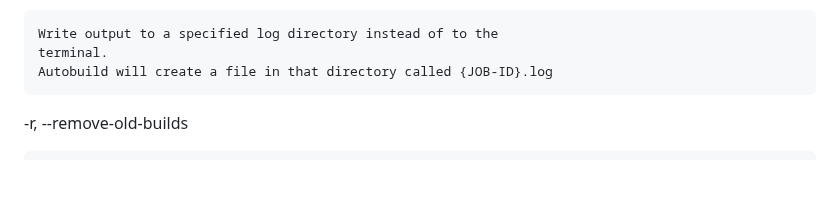
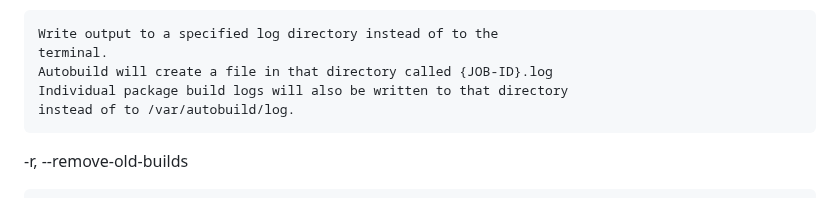
Before and after one commit to rail5/autobuild, a Markdown page: manual/autobuild.1.md, the part around the change. Rendered like a GitHub page; blank space fills up the shorter version.

Commit message:
Updated manual

```diff
--- a/manual/autobuild.1.md
+++ b/manual/autobuild.1.md
@@ -42,6 +42,8 @@ The configuration file can be found at /var/autobuild/config.toml. This file may
     Write output to a specified log directory instead of to the
     terminal.
     Autobuild will create a file in that directory called {JOB-ID}.log
+    Individual package build logs will also be written to that directory
+    instead of to /var/autobuild/log.
 
 -r, \--remove-old-builds
 
```
